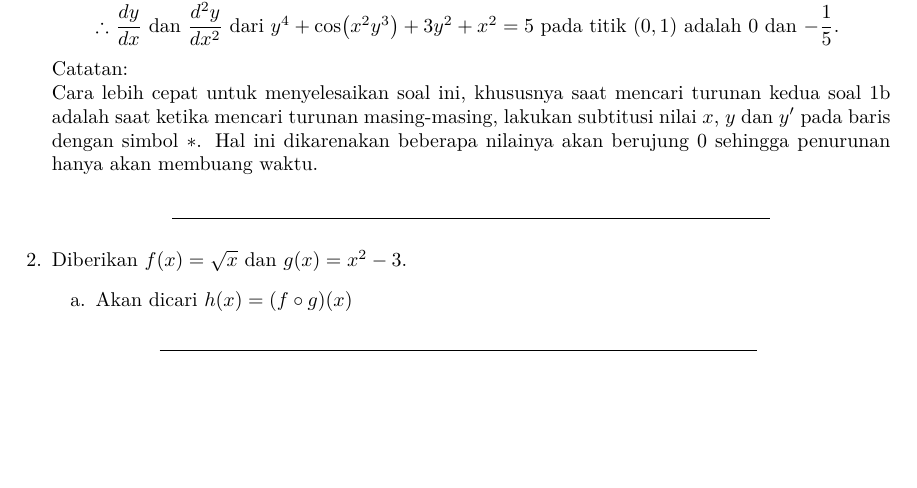
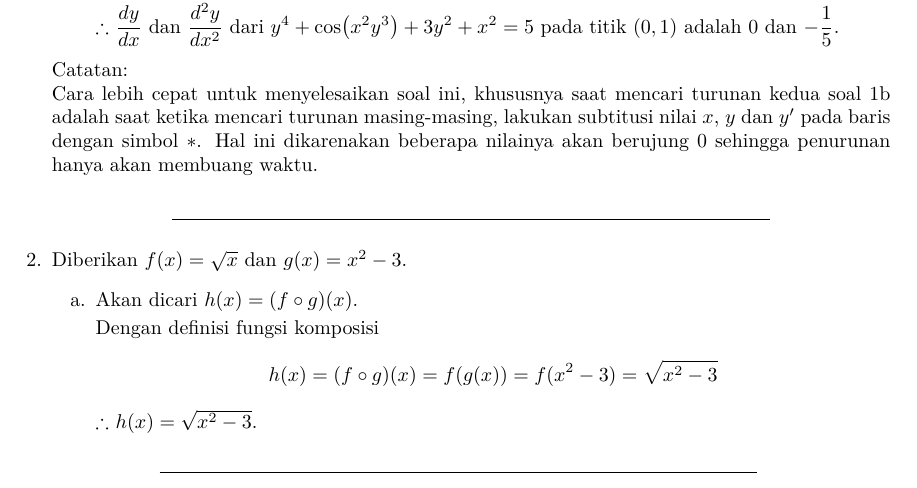
Before and after one commit to fritzadelbertus/books_maTEX, a LaTeX document (Kalkulus 1/kalkulus_1_2020.tex, which reads Kalkulus 1/uts_2021/uts_2021.tex): part of page 7 of 8, cut so that both start at the same text, the shorter picture padded with empty space. Compiled offline with XeLaTeX.

Commit message:
On branch kalkulus_1_uts_2021 Your branch is up to date with 'origin/kalkulus_1_uts_2021'.
Changes to be committed:
	modified:   Kalkulus 1/kalkulus_1_2020.fdb_latexmk
	modified:   Kalkulus 1/kalkulus_1_2020.log
	modified:   Kalkulus 1/kalkulus_1_2020.pdf
	modified:   Kalkulus 1/kalkulus_1_2020.synctex.gz
	modified:   Kalkulus 1/uts_2021/uts_2021.tex

```diff
--- a/Kalkulus 1/uts_2021/uts_2021.tex
+++ b/Kalkulus 1/uts_2021/uts_2021.tex
@@ -358,7 +358,14 @@ hanya akan membuang waktu.
 \end{center}
 \item Diberikan $f(x)=\sqrt{x}$ dan $g(x)=x^{2}-3$.
 \begin{enumerate}[label={\alph*}.]
-    \item Akan dicari $h(x)=(f \circ g)(x)$
+    \item Akan dicari $h(x)=(f \circ g)(x)$.
+
+    Dengan definisi fungsi komposisi
+    \[
+    h(x)=(f \circ g)(x)=f(g(x))=f(x^{2}-3) = \sqrt{x^{2}-3}
+    \]
+
+    $\therefore$ $h(x) = \sqrt{x^{2}-3}$.
 \end{enumerate}
 
 \end{enumerate}
```
Also changed, not shown: Kalkulus 1/kalkulus_1_2020.pdf, 3 other files.
